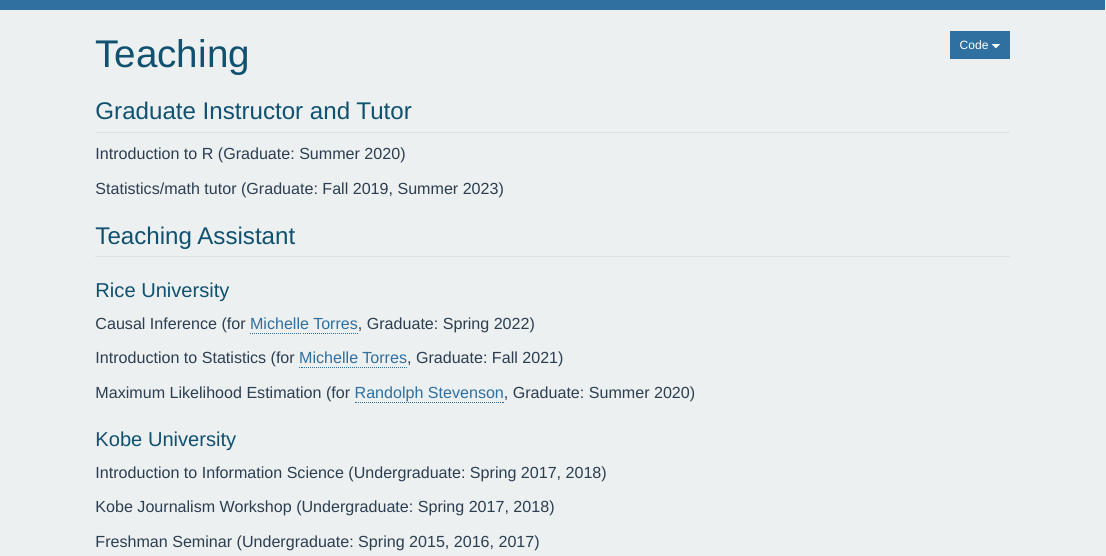
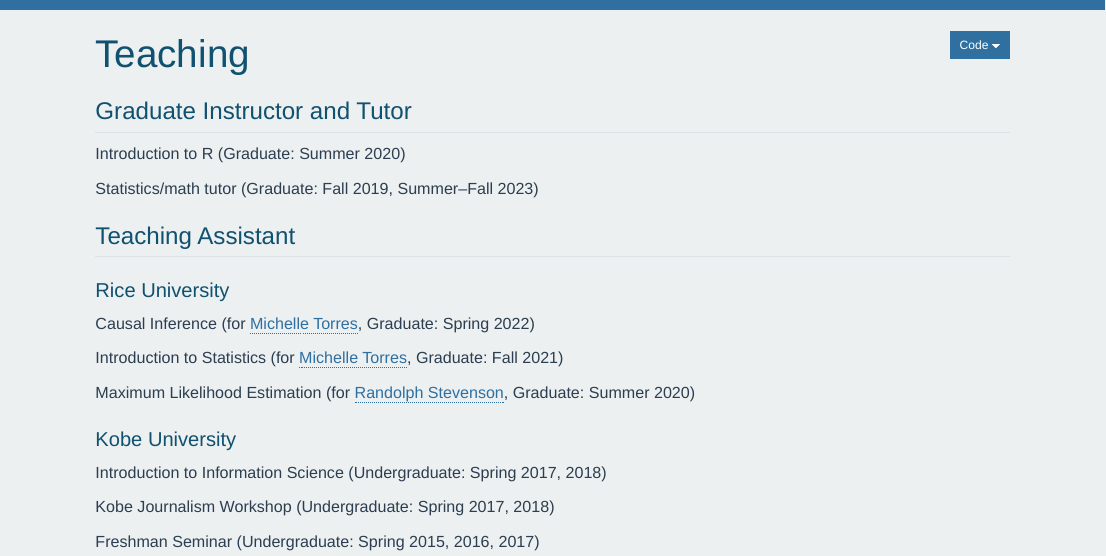
Before and after one commit to yuinishimura/yuinishimura, a Quarto document (teaching.qmd): the page in a window 1100 px wide, from its top. Rendered offline with R 4.5, knitr and Pandoc in place of Quarto, with nearby package versions.

Commit message:
instructor update

```diff
--- a/teaching.qmd
+++ b/teaching.qmd
@@ -6,7 +6,7 @@
 
 Introduction to R (Graduate: Summer 2020)
 
-Statistics/math tutor (Graduate: Fall 2019, Summer 2023)
+Statistics/math tutor (Graduate: Fall 2019, Summer--Fall 2023)
 
 ## Teaching Assistant
 
```
Also changed, not shown: docs/search.json, 1 other file.
